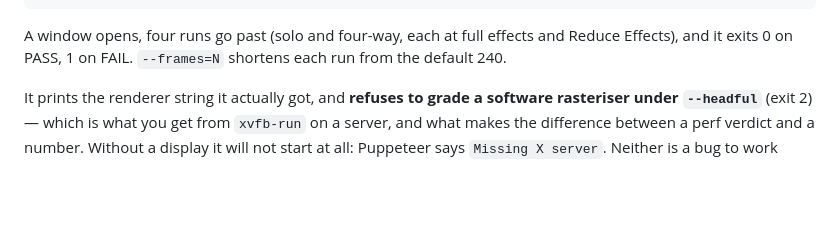
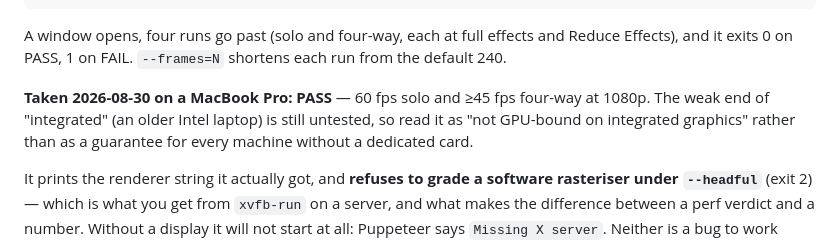
Before and after one commit to mikeylambo/airtime, a Markdown page: README.md, the part around the change. GitHub-like rendering; blank space fills up the shorter version.

```diff
--- a/README.md
+++ b/README.md
@@ -58,6 +58,11 @@ node tools/probe-perf.mjs --headful
 A window opens, four runs go past (solo and four-way, each at full effects and
 Reduce Effects), and it exits 0 on PASS, 1 on FAIL. `--frames=N` shortens each
 run from the default 240.
+
+**Taken 2026-08-30 on a MacBook Pro: PASS** — 60 fps solo and ≥45 fps four-way
+at 1080p. The weak end of "integrated" (an older Intel laptop) is still
+untested, so read it as "not GPU-bound on integrated graphics" rather than as a
+guarantee for every machine without a dedicated card.
 
 It prints the renderer string it actually got, and **refuses to grade a
 software rasteriser under `--headful`** (exit 2) — which is what you get from
```
Also changed, not shown: ROADMAP.md (+13 -0 lines).
